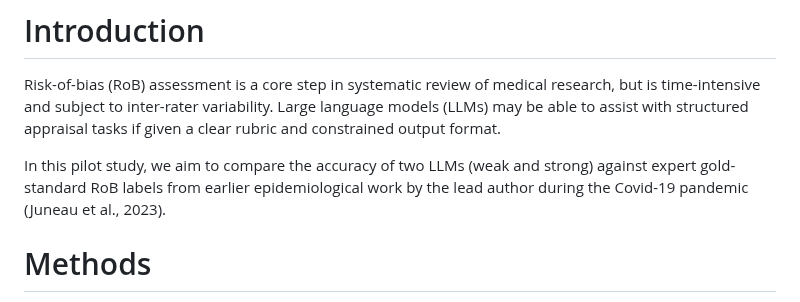
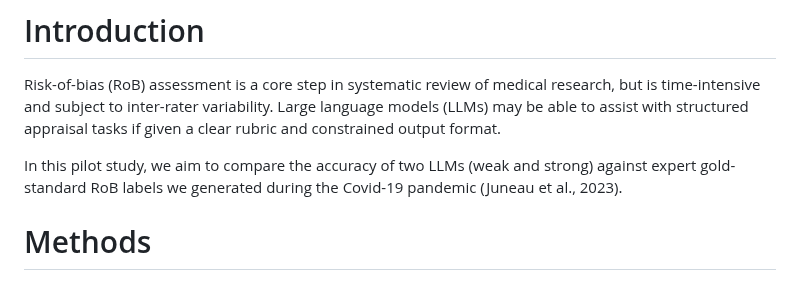
Before and after one commit to carljuneau/scaiences, a Markdown page: studies/llm-rob/protocol.md, the part around the change. Rendered like a GitHub page.

Commit message:
Simplify introduction: "labels we generated" instead of "by the lead author"

```diff
--- a/studies/llm-rob/protocol.md
+++ b/studies/llm-rob/protocol.md
@@ -16,7 +16,7 @@ status: "DRAFT"
 
 Risk-of-bias (RoB) assessment is a core step in systematic review of medical research, but is time-intensive and subject to inter-rater variability. Large language models (LLMs) may be able to assist with structured appraisal tasks if given a clear rubric and constrained output format.
 
-In this pilot study, we aim to compare the accuracy of two LLMs (weak and strong) against expert gold-standard RoB labels from earlier epidemiological work by the lead author during the Covid-19 pandemic (Juneau et al., 2023).
+In this pilot study, we aim to compare the accuracy of two LLMs (weak and strong) against expert gold-standard RoB labels we generated during the Covid-19 pandemic (Juneau et al., 2023).
 
 # Methods
 
```
